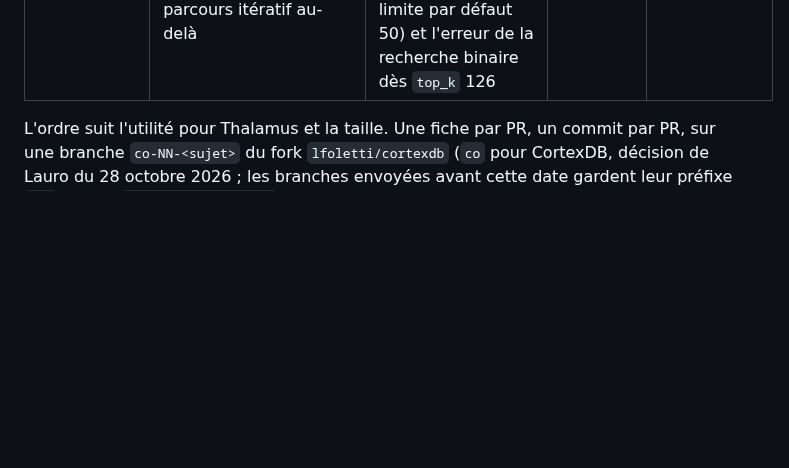
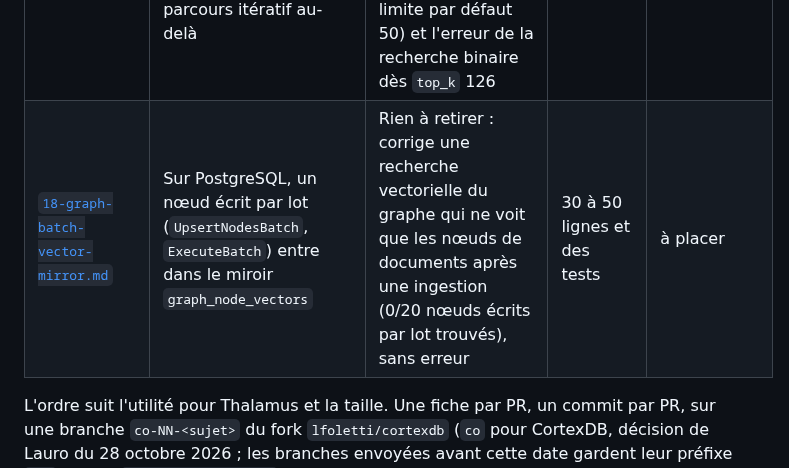
Before and after one commit to lfoletti/thalamus, a Markdown page: docs/upstream/README.md, the part around the change. GitHub-like rendering; blank space fills up the shorter version.

Commit message:
docs(upstream): sheet 18, graph nodes written in a batch are not mirrored for vector search on PostgreSQL

```diff
--- a/docs/upstream/README.md
+++ b/docs/upstream/README.md
@@ -32,6 +32,7 @@ Principe de partage (voir `README.md` de Thalamus, section « Why ») : le moteu
 | [`15-find-nodes-names-index.md`](15-find-nodes-names-index.md) | `find_nodes` cherche parmi les noms : (A) `skip_chunks` laisse les morceaux hors de la recherche par nom, (B) une table des noms normalisés tenue à l'écriture | Rien à retirer : sur ai-security, 8 noms en 141 ms (A) ou 56 ms (B) au lieu de 811, et plus de passages dans les réponses | 25 lignes (A), 150 lignes (B) | A envoyée le 30 octobre 2026 (#115) ; B en attente |
 | [`16-quantized-snapshot-reopen.md`](16-quantized-snapshot-reopen.md) | Un instantané quantifié se relit avec son quantifieur, sinon l'index se reconstruit | Rien à retirer : corrige une panique à l'ouverture (base `EmbeddedConfig` rouverte par les binaires du dépôt) et des recherches fausses sans erreur (1/40) quand la quantification change | 60 lignes et des tests | envoyée le 30 octobre 2026 (#116) |
 | [`17-postgres-ef-search.md`](17-postgres-ef-search.md) | Sur PostgreSQL, une recherche rend les `top_k` résultats demandés : `hnsw.ef_search` réglé à `top_k` (borné à 1000), parcours itératif au-delà | Rien à retirer : corrige des recherches tronquées à 40 sans erreur (y compris la recherche des nœuds du graphe, limite par défaut 50) et l'erreur de la recherche binaire dès `top_k` 126 | 40 à 60 lignes et des tests | à placer |
+| [`18-graph-batch-vector-mirror.md`](18-graph-batch-vector-mirror.md) | Sur PostgreSQL, un nœud écrit par lot (`UpsertNodesBatch`, `ExecuteBatch`) entre dans le miroir `graph_node_vectors` | Rien à retirer : corrige une recherche vectorielle du graphe qui ne voit que les nœuds de documents après une ingestion (0/20 nœuds écrits par lot trouvés), sans erreur | 30 à 50 lignes et des tests | à placer |
 
 L'ordre suit l'utilité pour Thalamus et la taille. Une fiche par PR, un commit par PR, sur une branche `co-NN-<sujet>` du fork `lfoletti/cortexdb` (`co` pour CortexDB, décision de Lauro du 28 octobre 2026 ; les branches envoyées avant cette date gardent leur préfixe `gc-`), selon `docs/pipeline_pr.md`.
 
```
Also changed, not shown: docs/upstream/18-graph-batch-vector-mirror.md (added, +57 -0 lines).
